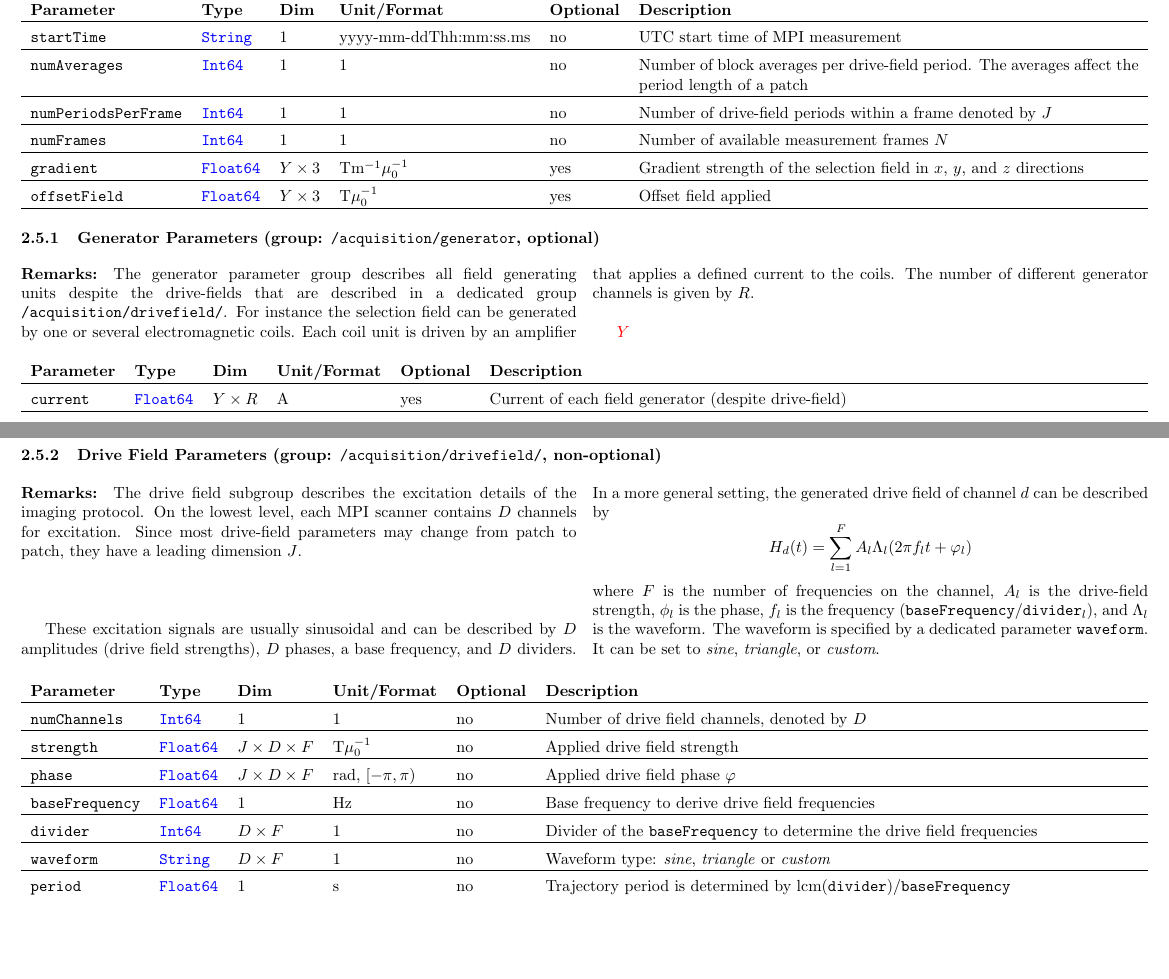
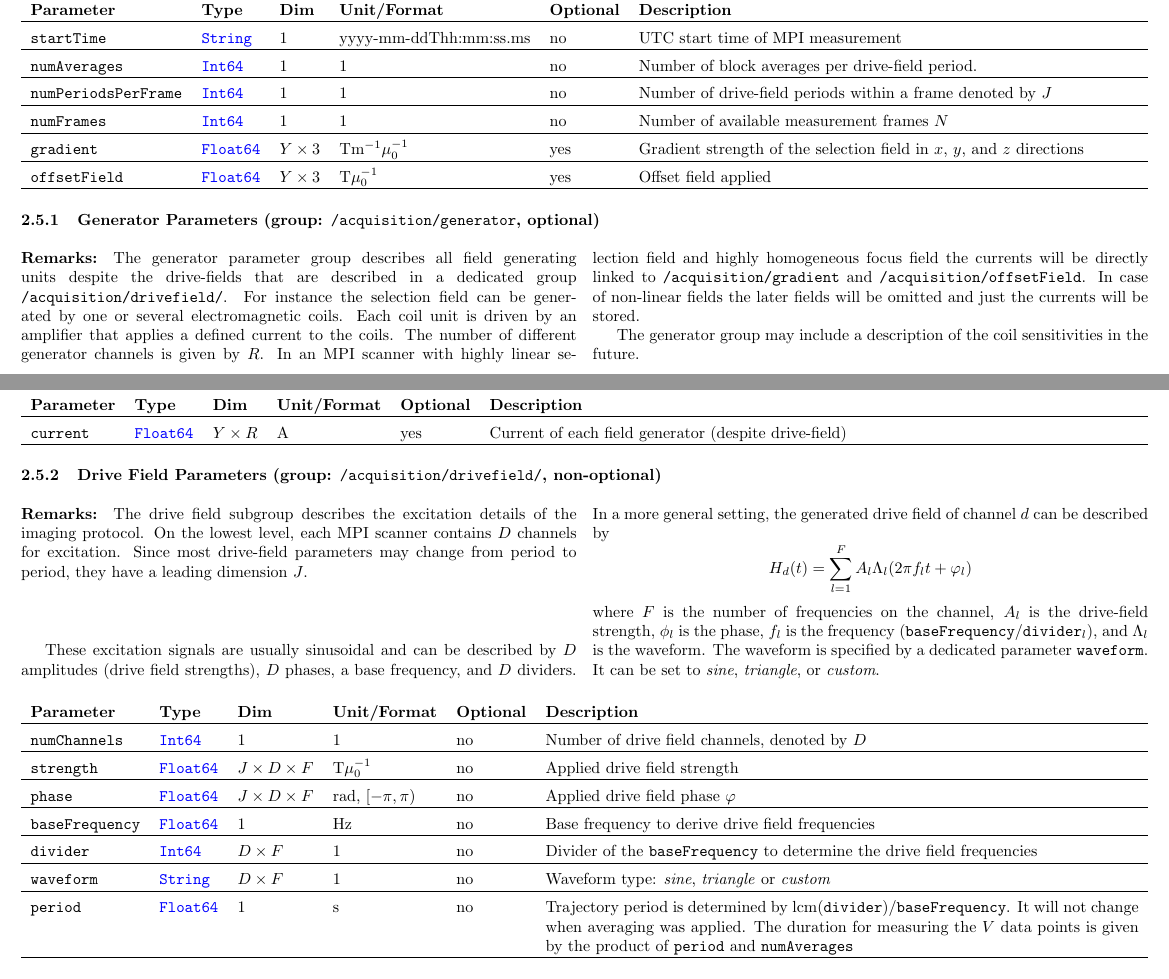
Before and after one commit to MagneticParticleImaging/MDF, a LaTeX paper (specification/MDF.tex): two parts of pages 7 and 8 of 14 before the commit and two parts of pages 7 and 8 of 15 after it, joined at a grey line, cut so that both start at the same text, the shorter picture padded with empty space. Compiled offline with pdfLaTeX.

Commit message:
further improvements

```diff
--- a/specification/MDF.tex
+++ b/specification/MDF.tex
@@ -289,7 +289,7 @@ It should be noted that \inlvar{/acquisition/gradient} and \inlvar{/acquisition/
 \noindent \begin{tabularx}{\columnwidth}{lllllX}
 \textbf{Parameter} & \textbf{Type} & \textbf{Dim} & \textbf{Unit/Format} & \textbf{Optional} & \textbf{Description} \\ \hline
 \inlvar{startTime} & \inltab{String} & 1 & yyyy-mm-ddThh:mm:ss.ms & no & UTC start time of MPI measurement \\ \hline
-\inlvar{numAverages} & \inltab{Int64} & 1 & 1& no & Number of block averages per drive-field period. The averages affect the period length of a patch \\ \hline
+\inlvar{numAverages} & \inltab{Int64} & 1 & 1& no & Number of block averages per drive-field period. \\ \hline
 \inlvar{numPeriodsPerFrame} & \inltab{Int64} & 1 & 1 & no & Number of drive-field periods within a frame denoted by $J$ \\ \hline
 \inlvar{numFrames} & \inltab{Int64} & 1 & 1& no & Number of available measurement frames $N$ \\ \hline
 \inlvar{gradient} & \inltab{Float64} & $Y \times 3$ & Tm$^{-1}\mu_0^{-1}$ & yes & Gradient strength of the selection field in $x$, $y$, and $z$ directions \\ \hline
@@ -301,9 +301,9 @@ It should be noted that \inlvar{/acquisition/gradient} and \inlvar{/acquisition/
 \subsubsection{Generator Parameters (group: \inlvar{/acquisition/generator}, optional)}
 
 \begin{multicols}{2}
-\paragraph{Remarks:} The generator parameter group describes all field generating units despite the drive-fields that are described in a dedicated group \inlvar{/acquisition/drivefield/}. For instance the selection field can be generated by one or several electromagnetic coils. Each coil unit is driven by an amplifier that applies a defined current to the coils. The number of different generator channels is given by $R$.
+\paragraph{Remarks:} The generator parameter group describes all field generating units despite the drive-fields that are described in a dedicated group \inlvar{/acquisition/drivefield/}. For instance the selection field can be generated by one or several electromagnetic coils. Each coil unit is driven by an amplifier that applies a defined current to the coils. The number of different generator channels is given by $R$. In an MPI scanner with highly linear selection field and highly homogeneous focus field the currents will be directly linked to \inlvar{/acquisition/gradient} and \inlvar{/acquisition/offsetField}. In case of non-linear fields the later fields will be omitted and just the currents will be stored.
 
-\textcolor{red}{$Y$}
+The generator group may include a description of the coil sensitivities in the future.
 
 \end{multicols}
 
@@ -317,7 +317,7 @@ It should be noted that \inlvar{/acquisition/gradient} and \inlvar{/acquisition/
 \subsubsection{Drive Field Parameters (group: \inlvar{/acquisition/drivefield/}, non-optional)}
 
 \begin{multicols}{2}
-\paragraph{Remarks:} The drive field subgroup describes the excitation details of the imaging protocol. On the lowest level, each MPI scanner contains $D$ channels for excitation. Since most drive-field parameters may change from patch to patch, they have a leading dimension $J$.
+\paragraph{Remarks:} The drive field subgroup describes the excitation details of the imaging protocol. On the lowest level, each MPI scanner contains $D$ channels for excitation. Since most drive-field parameters may change from period to period, they have a leading dimension $J$.
 
 These excitation signals are usually sinusoidal and can be described by $D$ amplitudes (drive field strengths), $D$ phases, a base frequency, and $D$ dividers. In a more general setting, the generated drive field of channel $d$ can be described by
 $$
@@ -334,7 +334,7 @@ where $F$ is the number of frequencies on the channel, $A_l$ is the drive-field
 \inlvar{baseFrequency} & \inltab{Float64} & 1 & Hz & no & Base frequency to derive drive field frequencies \\ \hline
 \inlvar{divider} & \inltab{Int64} & $D \times F$ & 1 & no & Divider of the \inlvar{baseFrequency} to determine the drive field frequencies \\ \hline
 \inlvar{waveform} & \inltab{String} & $D \times F$ & 1 & no & Waveform type: \textit{sine}, \textit{triangle} or \textit{custom} \\ \hline
-\inlvar{period} & \inltab{Float64} & 1 & s & no & Trajectory period is determined by lcm(\inlvar{divider})/\inlvar{baseFrequency}\\ \hline
+\inlvar{period} & \inltab{Float64} & 1 & s & no & Trajectory period is determined by lcm(\inlvar{divider})/\inlvar{baseFrequency}. It will not change when averaging was applied. The duration for measuring the $V$ data points is given by the product of  \inlvar{period} and \inlvar{numAverages} \\ \hline
 \end{tabularx}
 
 
```
Also changed, not shown: specification/MDF.pdf, specification/MDF.tex (6 more changed lines).
